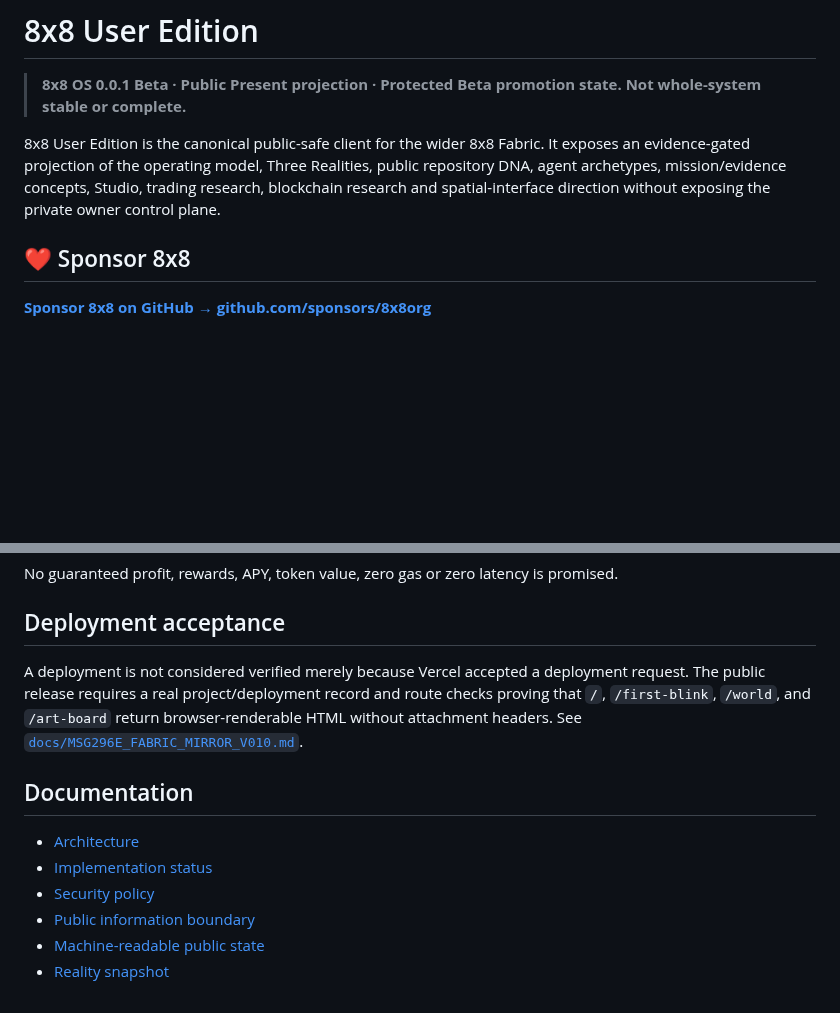
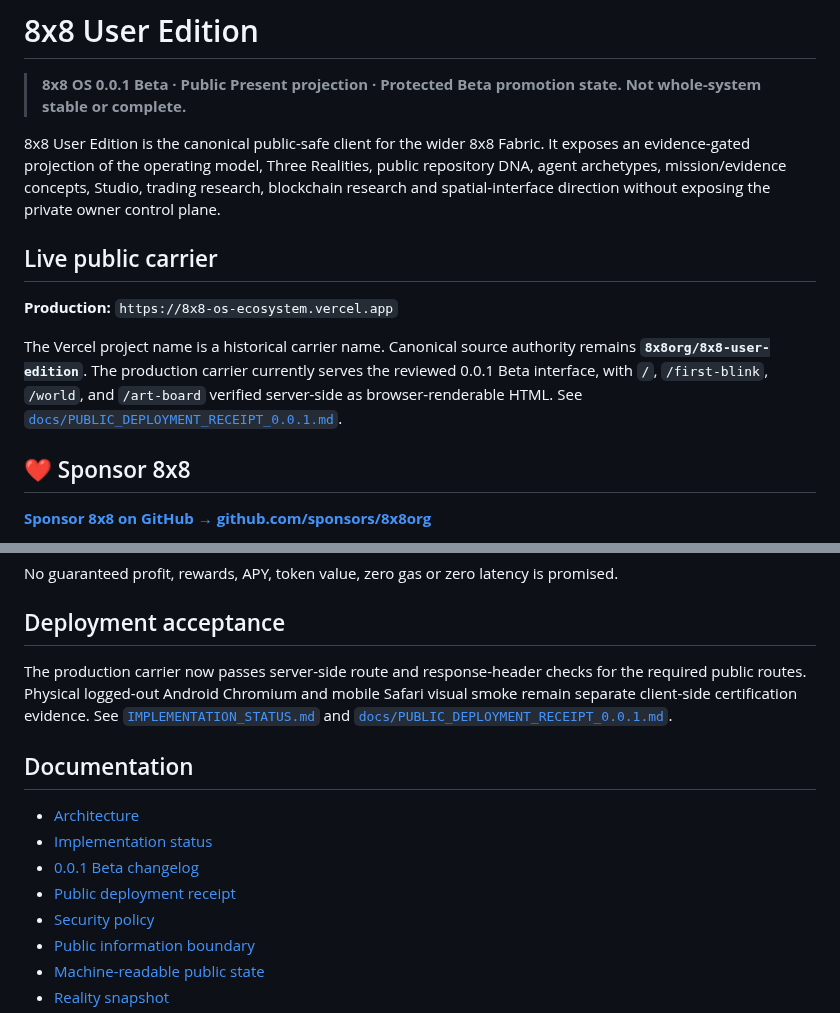
Before and after one commit to 8x8org/8x8-user-edition, a Markdown page: README.md, 2 parts joined by grey strips. GitHub-like rendering; blank space fills up the shorter version.

Commit message:
docs(msg103): publish live carrier and deployment evidence

```diff
--- a/README.md
+++ b/README.md
@@ -3,6 +3,12 @@
 > **8x8 OS 0.0.1 Beta · Public Present projection · Protected Beta promotion state. Not whole-system stable or complete.**
 
 8x8 User Edition is the canonical public-safe client for the wider 8x8 Fabric. It exposes an evidence-gated projection of the operating model, Three Realities, public repository DNA, agent archetypes, mission/evidence concepts, Studio, trading research, blockchain research and spatial-interface direction without exposing the private owner control plane.
+
+## Live public carrier
+
+**Production:** `https://8x8-os-ecosystem.vercel.app`
+
+The Vercel project name is a historical carrier name. Canonical source authority remains **`8x8org/8x8-user-edition`**. The production carrier currently serves the reviewed 0.0.1 Beta interface, with `/`, `/first-blink`, `/world`, and `/art-board` verified server-side as browser-renderable HTML. See [`docs/PUBLIC_DEPLOYMENT_RECEIPT_0.0.1.md`](docs/PUBLIC_DEPLOYMENT_RECEIPT_0.0.1.md).
 
 ## ❤️ Sponsor 8x8
 
@@ -90,12 +96,14 @@ No guaranteed profit, rewards, APY, token value, zero gas or zero latency is pro
 
 ## Deployment acceptance
 
-A deployment is not considered verified merely because Vercel accepted a deployment request. The public release requires a real project/deployment record and route checks proving that `/`, `/first-blink`, `/world`, and `/art-board` return browser-renderable HTML without attachment headers. See [`docs/MSG296E_FABRIC_MIRROR_V010.md`](docs/MSG296E_FABRIC_MIRROR_V010.md).
+The production carrier now passes server-side route and response-header checks for the required public routes. Physical logged-out Android Chromium and mobile Safari visual smoke remain separate client-side certification evidence. See [`IMPLEMENTATION_STATUS.md`](IMPLEMENTATION_STATUS.md) and [`docs/PUBLIC_DEPLOYMENT_RECEIPT_0.0.1.md`](docs/PUBLIC_DEPLOYMENT_RECEIPT_0.0.1.md).
 
 ## Documentation
 
 - [Architecture](ARCHITECTURE.md)
 - [Implementation status](IMPLEMENTATION_STATUS.md)
+- [0.0.1 Beta changelog](CHANGELOG_0.0.1.md)
+- [Public deployment receipt](docs/PUBLIC_DEPLOYMENT_RECEIPT_0.0.1.md)
 - [Security policy](SECURITY.md)
 - [Public information boundary](PUBLIC_INFORMATION_BOUNDARY.md)
 - [Machine-readable public state](state/public-state.json)
```
